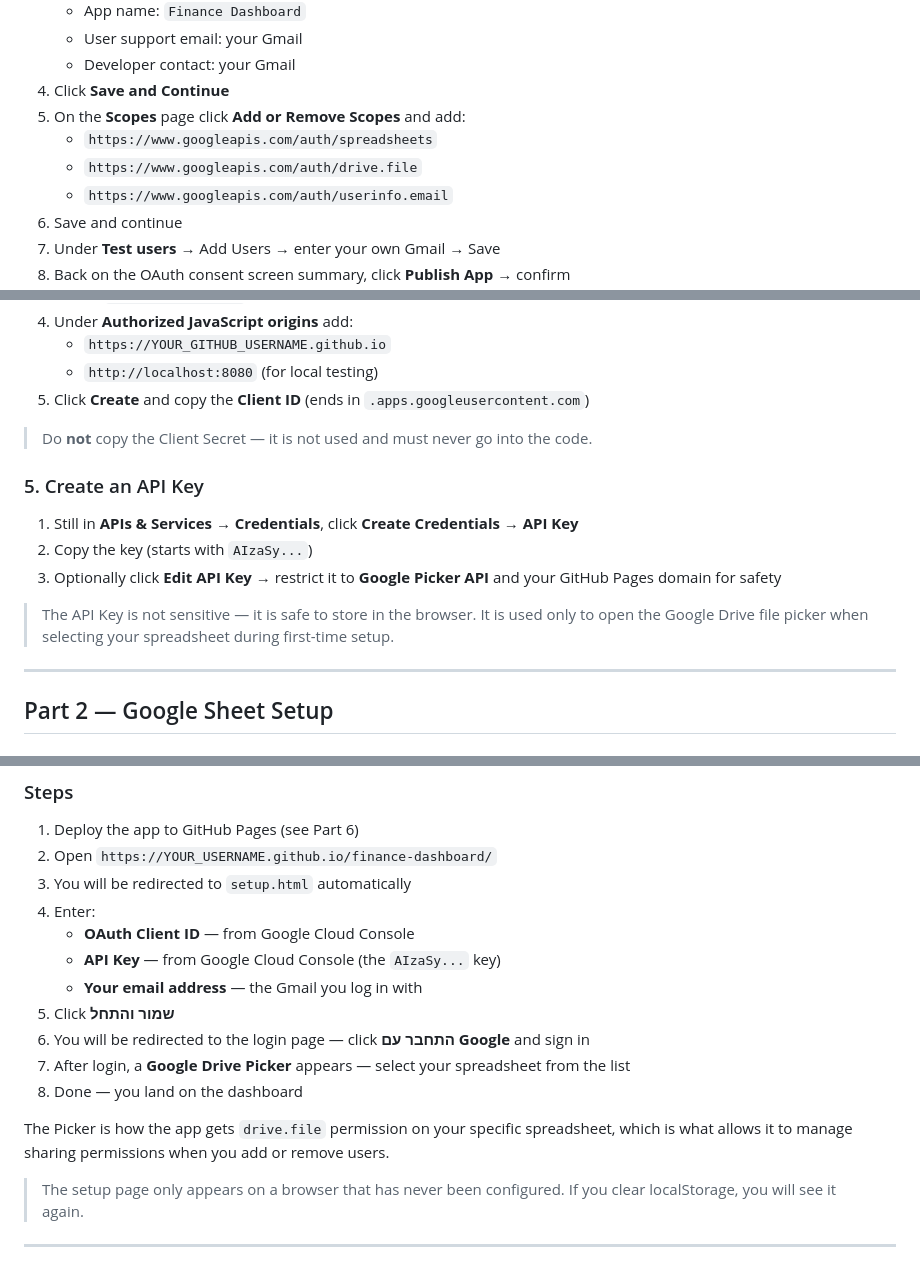
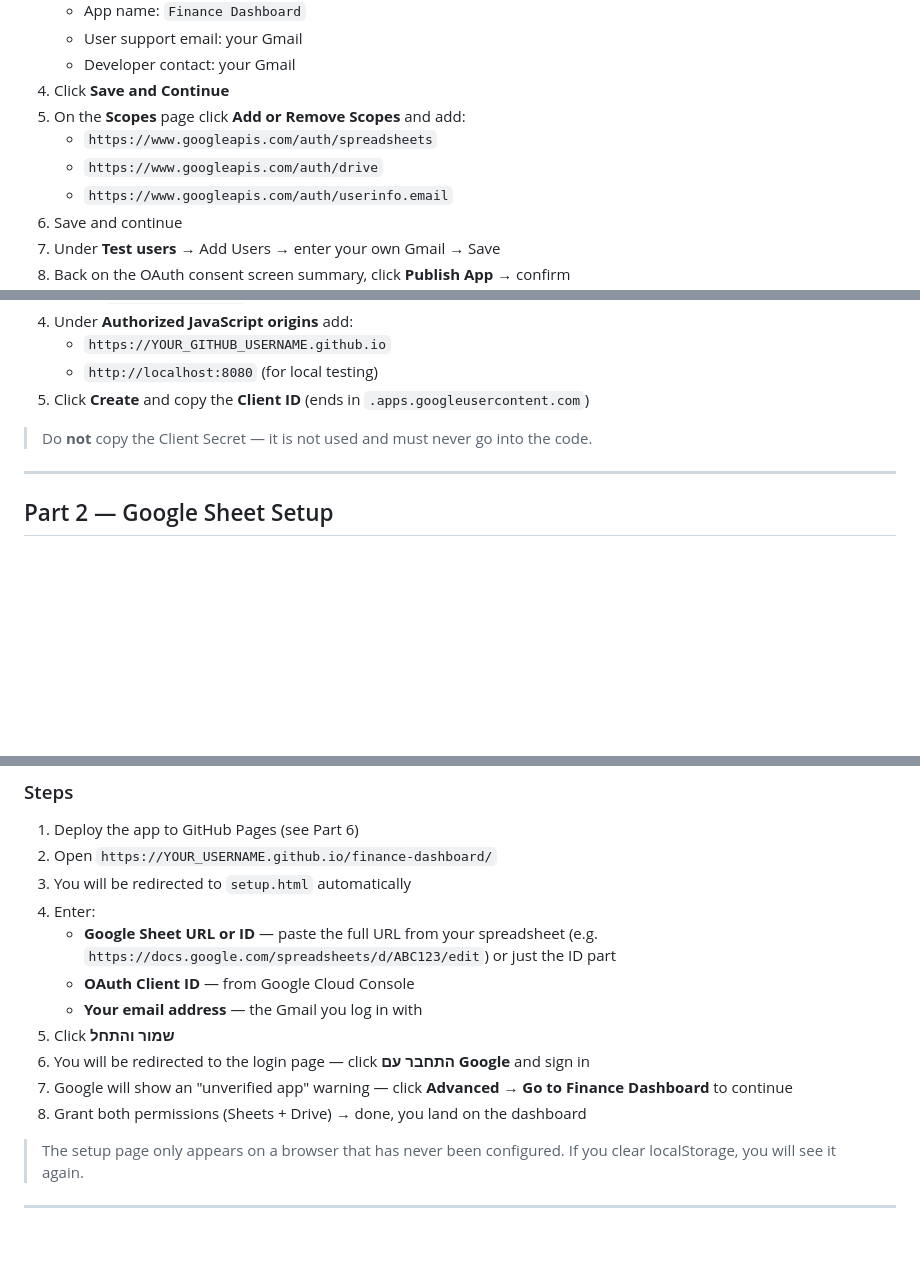
Before and after one commit to KiderX/finance-dashboard, a Markdown page: README.md, 3 parts joined by grey strips. GitHub-like rendering; blank space fills up the shorter version.

Commit message:
Update README to reflect final architecture (no Picker, no API Key)
- Scope: drive.file → drive
- Remove API Key creation step (no longer needed)
- Part 3 setup steps: remove Picker and API Key, add Sheet URL input note
- Part 4 prerequisite: remove Test Users note (app is published), add unverified warning note
- Troubleshooting: update invite link error row to reflect actual cause

Co-Authored-By: Claude Sonnet 4.6 <noreply@anthropic.com>

```diff
--- a/README.md
+++ b/README.md
@@ -41,7 +41,7 @@ Both APIs are required. Sheets API reads and writes transaction data. Drive API
 4. Click **Save and Continue**
 5. On the **Scopes** page click **Add or Remove Scopes** and add:
    - `https://www.googleapis.com/auth/spreadsheets`
-   - `https://www.googleapis.com/auth/drive.file`
+   - `https://www.googleapis.com/auth/drive`
    - `https://www.googleapis.com/auth/userinfo.email`
 6. Save and continue
 7. Under **Test users** → Add Users → enter your own Gmail → Save
@@ -62,14 +62,6 @@ Both APIs are required. Sheets API reads and writes transaction data. Drive API
 5. Click **Create** and copy the **Client ID** (ends in `.apps.googleusercontent.com`)
 
 > Do **not** copy the Client Secret — it is not used and must never go into the code.
-
-### 5. Create an API Key
-
-1. Still in **APIs & Services → Credentials**, click **Create Credentials → API Key**
-2. Copy the key (starts with `AIzaSy...`)
-3. Optionally click **Edit API Key** → restrict it to **Google Picker API** and your GitHub Pages domain for safety
-
-> The API Key is not sensitive — it is safe to store in the browser. It is used only to open the Google Drive file picker when selecting your spreadsheet during first-time setup.
 
 ---
 
@@ -142,15 +134,13 @@ No personal data is stored in the code. When you open the app for the first time
 2. Open `https://YOUR_USERNAME.github.io/finance-dashboard/`
 3. You will be redirected to `setup.html` automatically
 4. Enter:
+   - **Google Sheet URL or ID** — paste the full URL from your spreadsheet (e.g. `https://docs.google.com/spreadsheets/d/ABC123/edit`) or just the ID part
    - **OAuth Client ID** — from Google Cloud Console
-   - **API Key** — from Google Cloud Console (the `AIzaSy...` key)
    - **Your email address** — the Gmail you log in with
 5. Click **שמור והתחל**
 6. You will be redirected to the login page — click **התחבר עם Google** and sign in
-7. After login, a **Google Drive Picker** appears — select your spreadsheet from the list
-8. Done — you land on the dashboard
-
-The Picker is how the app gets `drive.file` permission on your specific spreadsheet, which is what allows it to manage sharing permissions when you add or remove users.
+7. Google will show an "unverified app" warning — click **Advanced → Go to Finance Dashboard** to continue
+8. Grant both permissions (Sheets + Drive) → done, you land on the dashboard
 
 > The setup page only appears on a browser that has never been configured. If you clear localStorage, you will see it again.
 
```
Also changed, not shown: other parts of README.md (+3 -3 lines).
